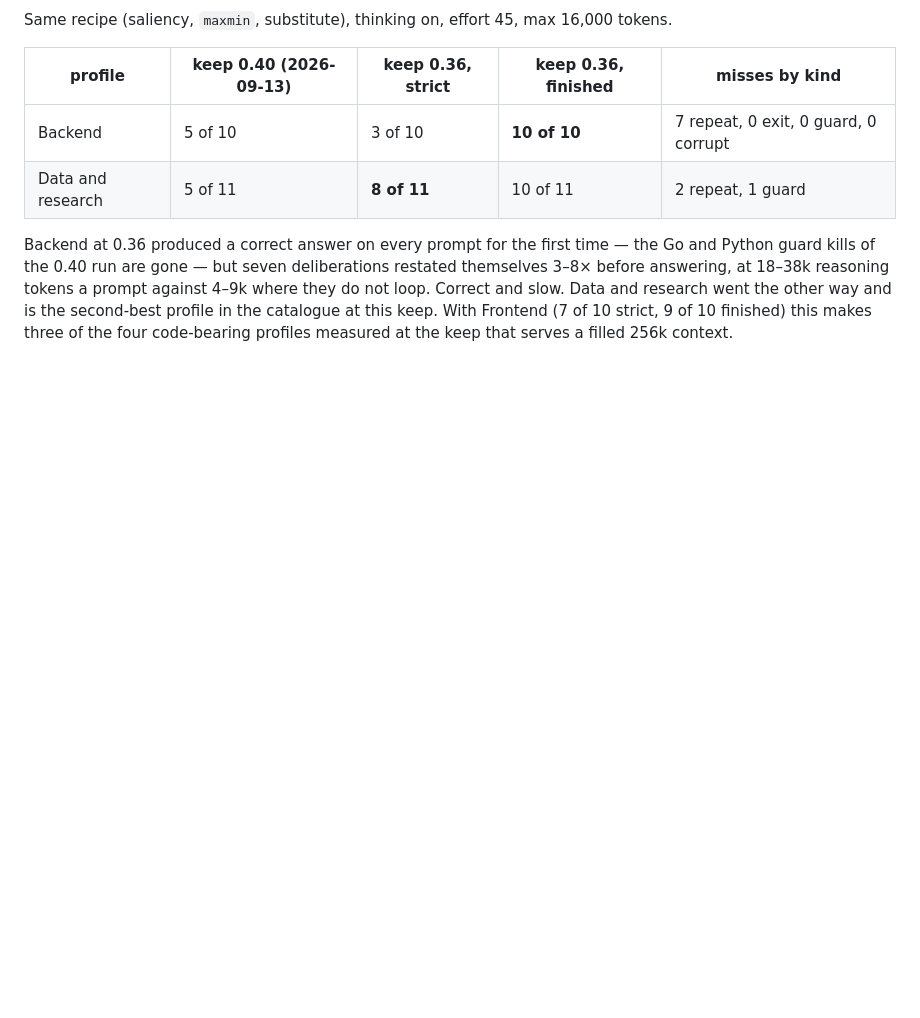
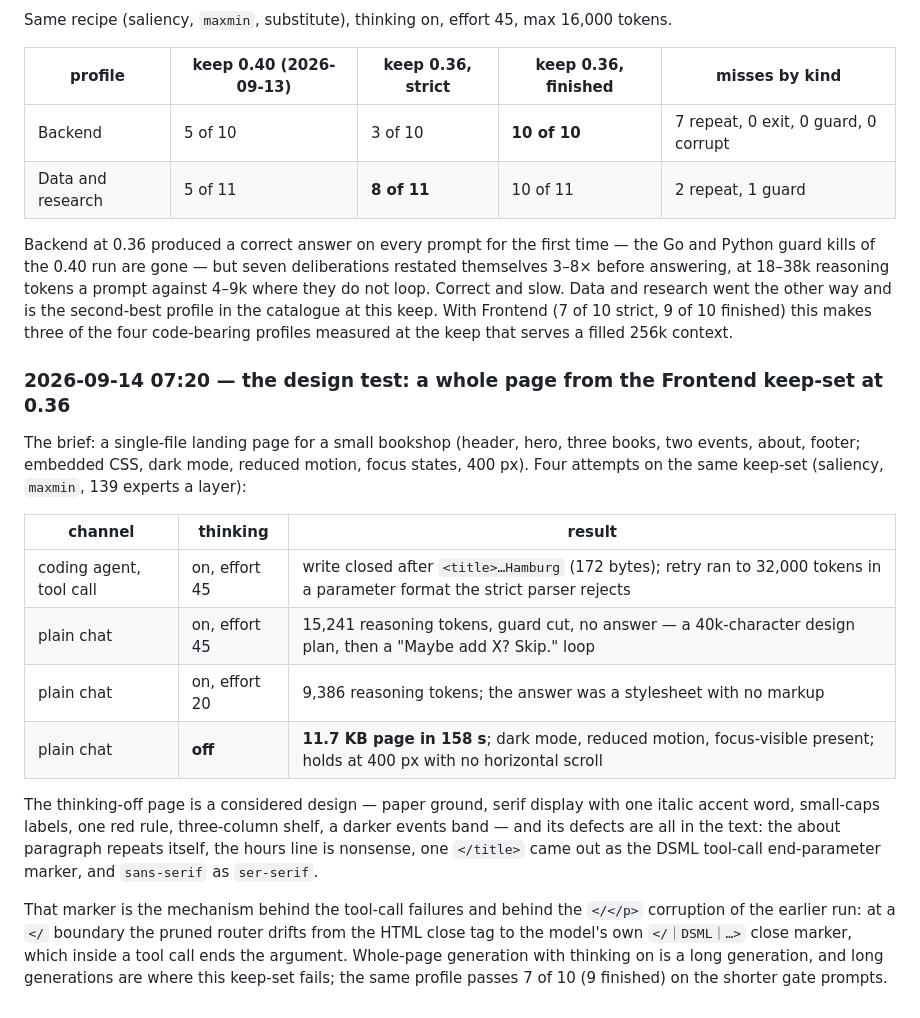
Before and after one commit to 0xBakeer/deepseek-v41-flash-spark, a Markdown page: RESULTS.md, the part around the change. Rendered like a GitHub page; blank space fills up the shorter version.

Commit message:
Record the whole-page design test on the Frontend keep-set
Four attempts on the same keep-set: the coding-agent tool channel truncated the write twice,
plain chat with thinking on looped or returned a stylesheet with no markup, thinking off
produced a complete considered page in 158 s. Root of the tool-call truncation identified
as the DSML end-parameter marker replacing an HTML close tag at a </ boundary.

```diff
--- a/RESULTS.md
+++ b/RESULTS.md
@@ -963,3 +963,27 @@ answering, at 18–38k reasoning tokens a prompt against 4–9k where they do no
 slow. Data and research went the other way and is the second-best profile in the catalogue at
 this keep. With Frontend (7 of 10 strict, 9 of 10 finished) this makes three of the four code-bearing
 profiles measured at the keep that serves a filled 256k context.
+
+### 2026-09-14 07:20 — the design test: a whole page from the Frontend keep-set at 0.36
+
+The brief: a single-file landing page for a small bookshop (header, hero, three books, two events,
+about, footer; embedded CSS, dark mode, reduced motion, focus states, 400 px). Four attempts on the
+same keep-set (saliency, `maxmin`, 139 experts a layer):
+
+| channel | thinking | result |
+|---|---|---|
+| coding agent, tool call | on, effort 45 | write closed after `<title>…Hamburg` (172 bytes); retry ran to 32,000 tokens in a parameter format the strict parser rejects |
+| plain chat | on, effort 45 | 15,241 reasoning tokens, guard cut, no answer — a 40k-character design plan, then a "Maybe add X? Skip." loop |
+| plain chat | on, effort 20 | 9,386 reasoning tokens; the answer was a stylesheet with no markup |
+| plain chat | **off** | **11.7 KB page in 158 s**; dark mode, reduced motion, focus-visible present; holds at 400 px with no horizontal scroll |
+
+The thinking-off page is a considered design — paper ground, serif display with one italic accent
+word, small-caps labels, one red rule, three-column shelf, a darker events band — and its defects
+are all in the text: the about paragraph repeats itself, the hours line is nonsense, one
+`</title>` came out as the DSML tool-call end-parameter marker, and `sans-serif` as `ser-serif`.
+
+That marker is the mechanism behind the tool-call failures and behind the `</</p>` corruption of
+the earlier run: at a `</` boundary the pruned router drifts from the HTML close tag to the
+model's own `</｜DSML｜…>` close marker, which inside a tool call ends the argument. Whole-page
+generation with thinking on is a long generation, and long generations are where this keep-set
+fails; the same profile passes 7 of 10 (9 finished) on the shorter gate prompts.
```
Also changed, not shown: LIMITATIONS.md (+11 -0 lines).
